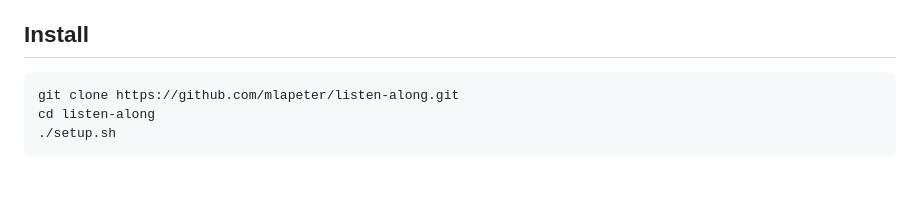
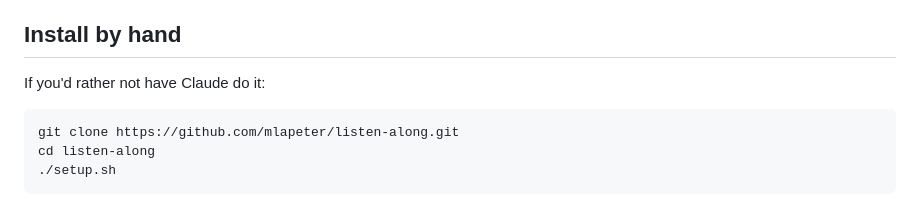
Before and after one commit to mlapeter/listen-along, a Markdown page: README.md, the part around one of its changes. GitHub-like rendering; blank space fills up the shorter version.

```diff
--- a/README.md
+++ b/README.md
@@ -48,7 +77,9 @@ Be sure of these before you start; it is a heavy install.
 - **The song needs synced lyrics on [LRCLIB](https://lrclib.net).** Without them `prepare` stops. Instrumentals and
   songs LRCLIB doesn't have timed lines for don't work.
 
-## Install
+## Install by hand
+
+If you'd rather not have Claude do it:
 
     git clone https://github.com/mlapeter/listen-along.git
     cd listen-along
```
Also changed, not shown: other parts of README.md (+45 -16 lines), INSTALL.md (added, +109 -0 lines), listening/v3/README.md (+12 -11 lines), how/page.jpg (added), how/strip.jpg (added), 6 other files.
